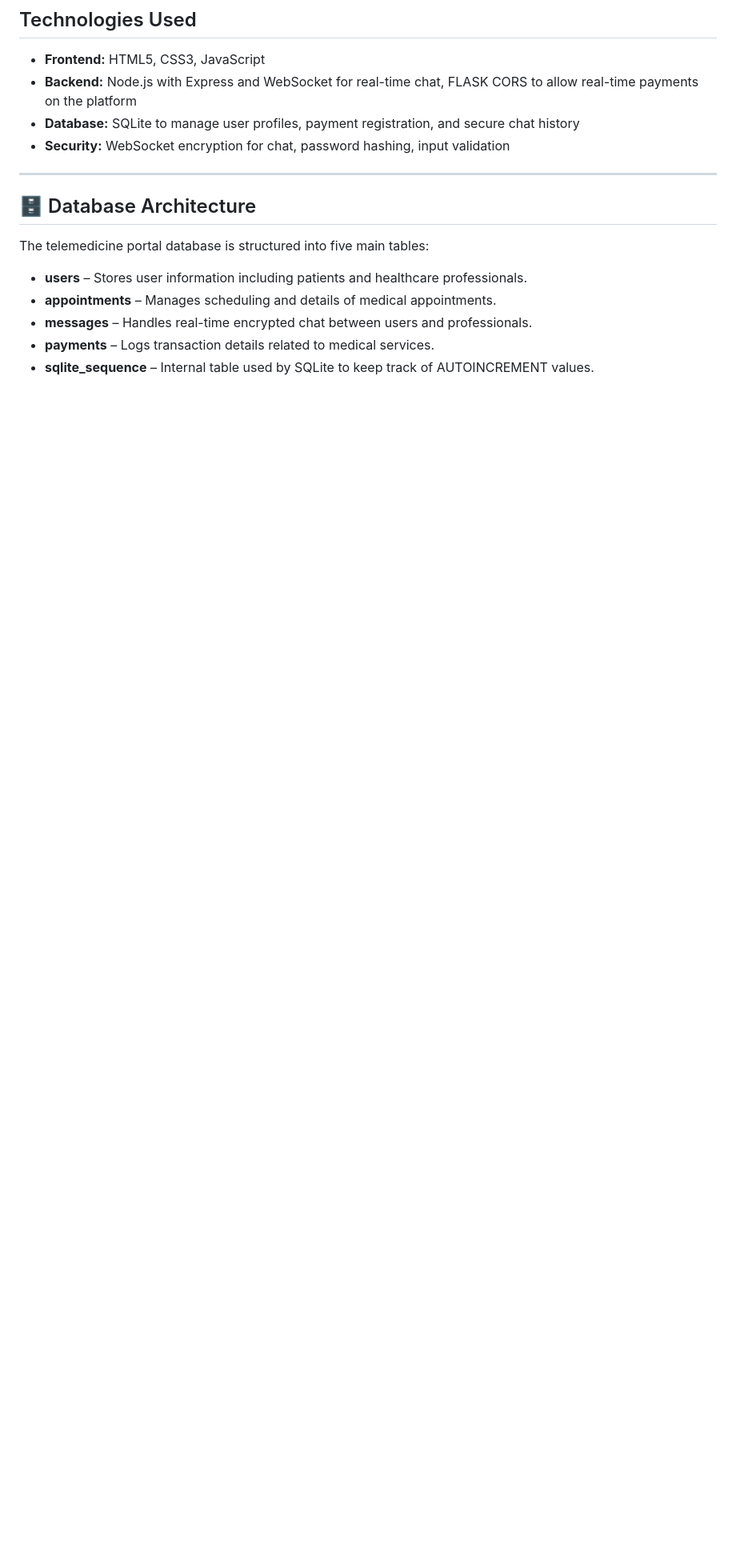
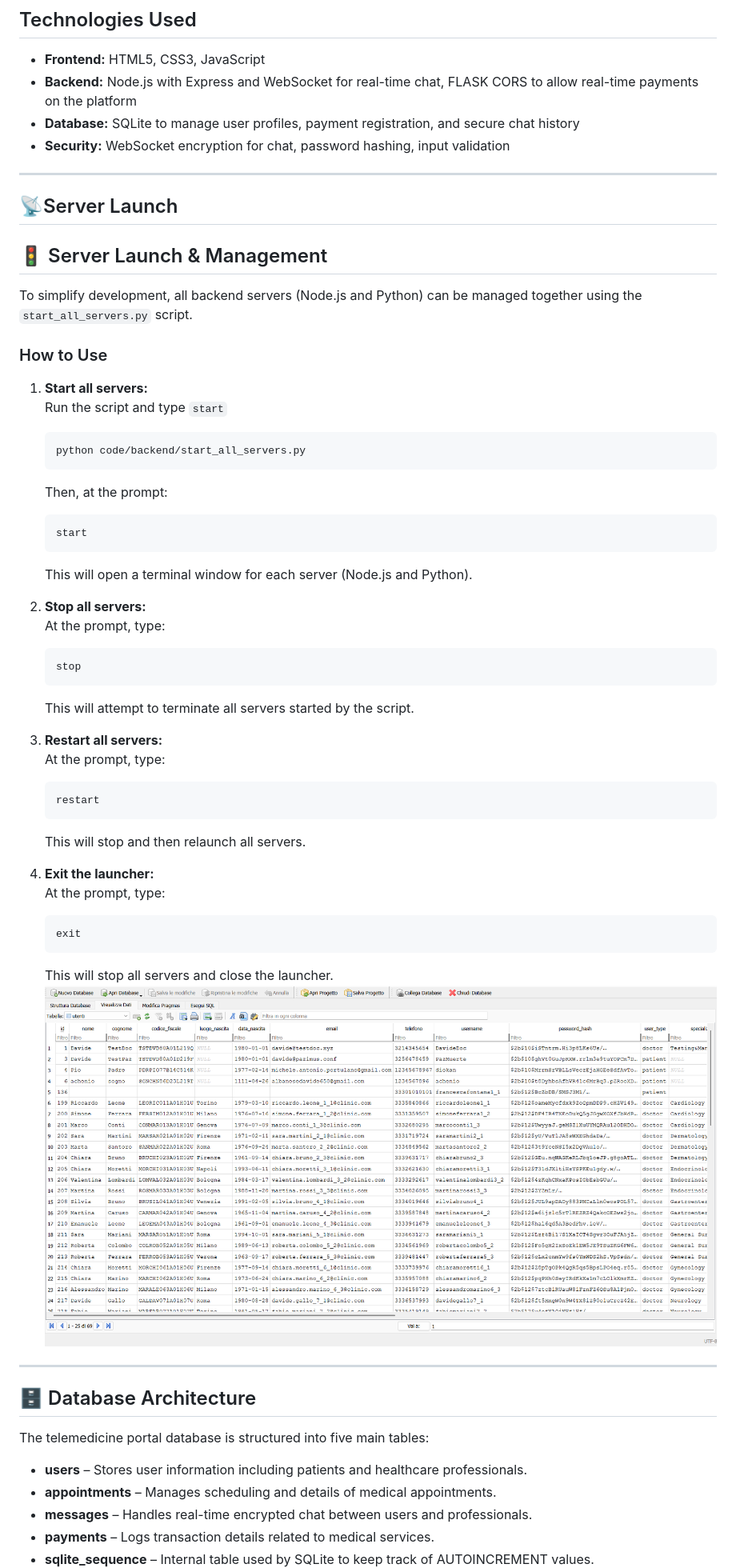
Before and after one commit to achenio/Telemedicine-portal, a Markdown page: documentation/docs.md, the part around the change. Shown: that part at 80% size. Rendered like a GitHub page; blank space fills up the shorter version.

````diff
--- a/documentation/docs.md
+++ b/documentation/docs.md
@@ -17,6 +17,47 @@ Telemedicine Portal is a modern web application designed to provide remote healt
 - **Backend:** Node.js with Express and WebSocket for real-time chat, FLASK CORS to allow real-time payments on the platform
 - **Database:** SQLite to manage user profiles, payment registration, and secure chat history
 - **Security:** WebSocket encryption for chat, password hashing, input validation
+
+---
+## 📡Server Launch
+## 🚦 Server Launch & Management
+
+To simplify development, all backend servers (Node.js and Python) can be managed together using the `start_all_servers.py` script.
+
+### How to Use
+
+1. **Start all servers:**
+   Run the script and type `start`
+   ```sh
+   python code/backend/start_all_servers.py
+   ```
+   Then, at the prompt:
+   ```
+   start
+   ```
+   This will open a terminal window for each server (Node.js and Python).
+
+2. **Stop all servers:**
+   At the prompt, type:
+   ```
+   stop
+   ```
+   This will attempt to terminate all servers started by the script.
+
+3. **Restart all servers:**
+   At the prompt, type:
+   ```
+   restart
+   ```
+   This will stop and then relaunch all servers.
+
+4. **Exit the launcher:**
+   At the prompt, type:
+   ```
+   exit
+   ```
+   This will stop all servers and close the launcher.
+![Users Screenshot](/screenshots/users.png)
 
 ---
 ## 🗄️  Database Architecture
````
